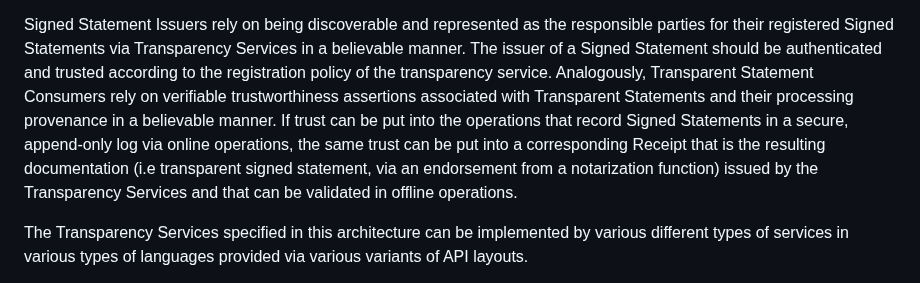
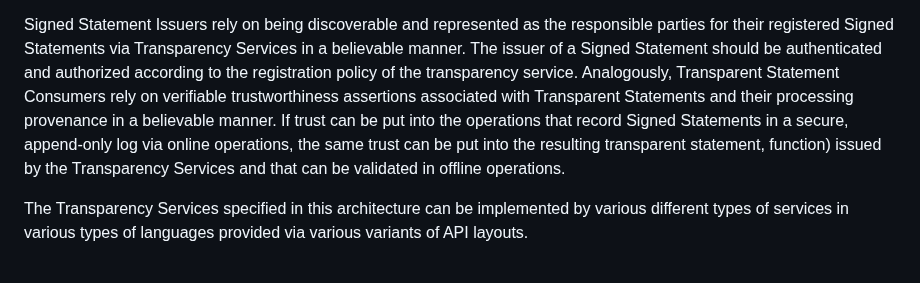
Before and after one commit to ietf-wg-scitt/draft-ietf-scitt-architecture, a Markdown page: draft-ietf-scitt-architecture.md, the part around the change. Rendered like a GitHub page.

Commit message:
Apply suggestions from code review

```diff
--- a/draft-ietf-scitt-architecture.md
+++ b/draft-ietf-scitt-architecture.md
@@ -124,9 +124,9 @@ The Transparency Services specified in this architecture caters to two types of
 2. Transparent Statement Consumers: entities, stakeholders, and users involved in supply chain interactions that need to access, validate, and trust authentic Statements.
 
 Signed Statement Issuers rely on being discoverable and represented as the responsible parties for their registered Signed Statements via Transparency Services in a believable manner.
-The issuer of a Signed Statement should be authenticated and trusted according to the registration policy of the transparency service.
+The issuer of a Signed Statement should be authenticated and authorized according to the registration policy of the transparency service.
 Analogously, Transparent Statement Consumers rely on verifiable trustworthiness assertions associated with Transparent Statements and their processing provenance in a believable manner.
-If trust can be put into the operations that record Signed Statements in a secure, append-only log via online operations, the same trust can be put into a corresponding Receipt that is the resulting documentation (i.e transparent signed statement, via an endorsement from a notarization
+If trust can be put into the operations that record Signed Statements in a secure, append-only log via online operations, the same trust can be put into the resulting transparent statement,
 function) issued by the Transparency Services and that can be validated in offline operations.
 
 The Transparency Services specified in this architecture can be implemented by various different types of services in various types of languages provided via various variants of API layouts.
```
